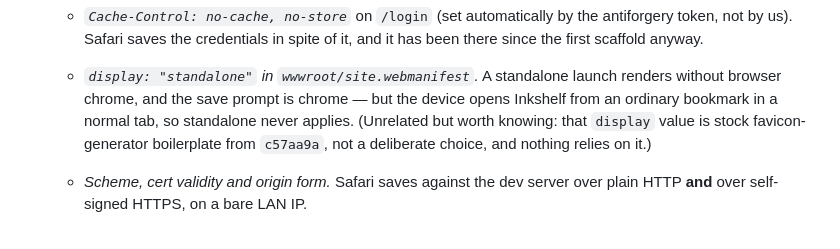
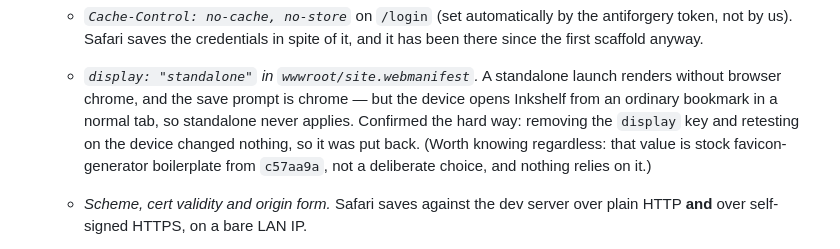
Before and after one commit to thomaslazar/inkshelf, a Markdown page: docs/ROADMAP.md, the part around the change. Drawn GitHub-style.

Commit message:
docs: note the manifest experiment was tried and didn't help

```diff
--- a/docs/ROADMAP.md
+++ b/docs/ROADMAP.md
@@ -63,9 +63,10 @@ Settings to add to the per-device settings system:
   - *`display: "standalone"` in `wwwroot/site.webmanifest`.* A standalone launch
     renders without browser chrome, and the save prompt is chrome — but the
     device opens Inkshelf from an ordinary bookmark in a normal tab, so
-    standalone never applies. (Unrelated but worth knowing: that `display` value
-    is stock favicon-generator boilerplate from `c57aa9a`, not a deliberate
-    choice, and nothing relies on it.)
+    standalone never applies. Confirmed the hard way: removing the `display` key
+    and retesting on the device changed nothing, so it was put back. (Worth
+    knowing regardless: that value is stock favicon-generator boilerplate from
+    `c57aa9a`, not a deliberate choice, and nothing relies on it.)
   - *Scheme, cert validity and origin form.* Safari saves against the dev server
     over plain HTTP **and** over self-signed HTTPS, on a bare LAN IP.
 
```
